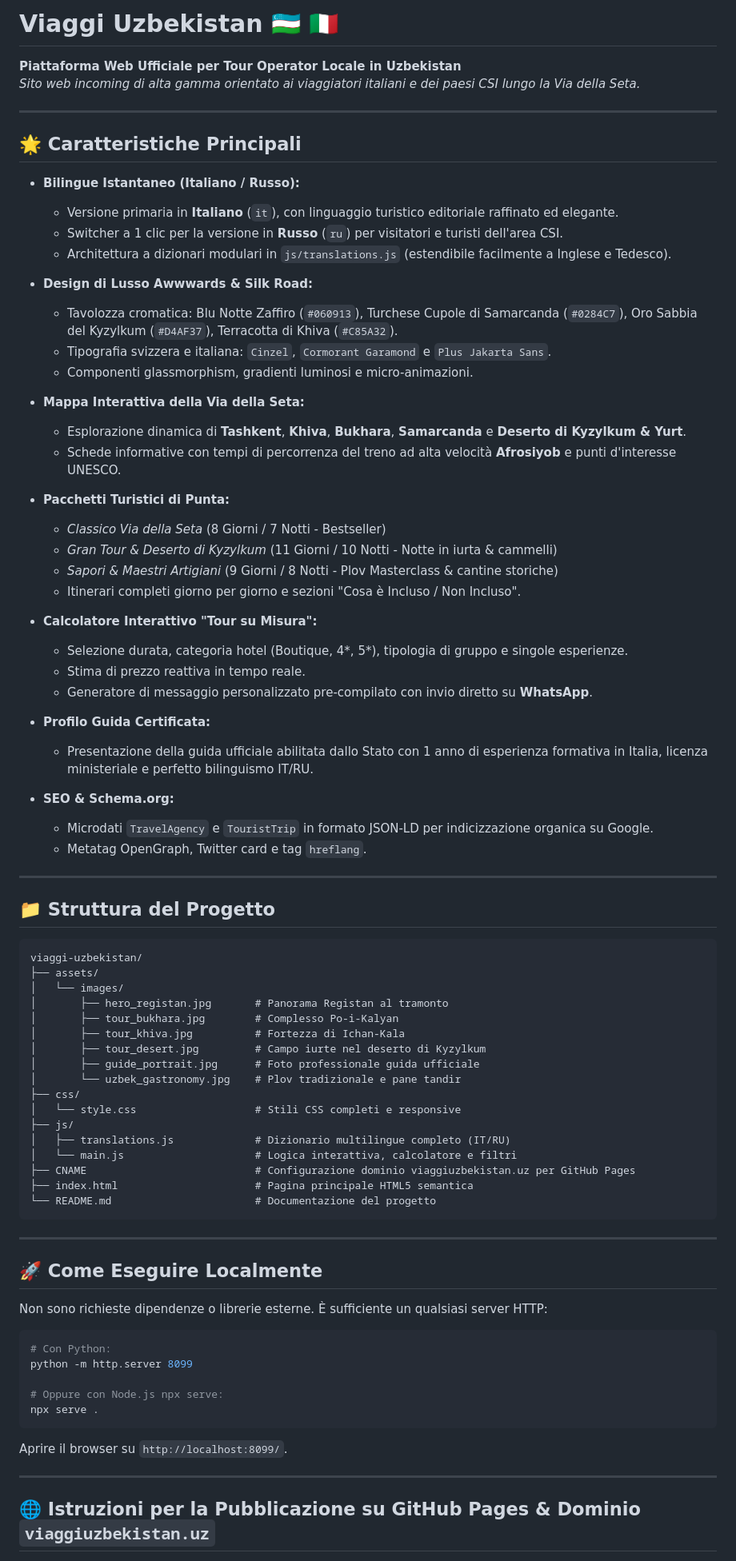
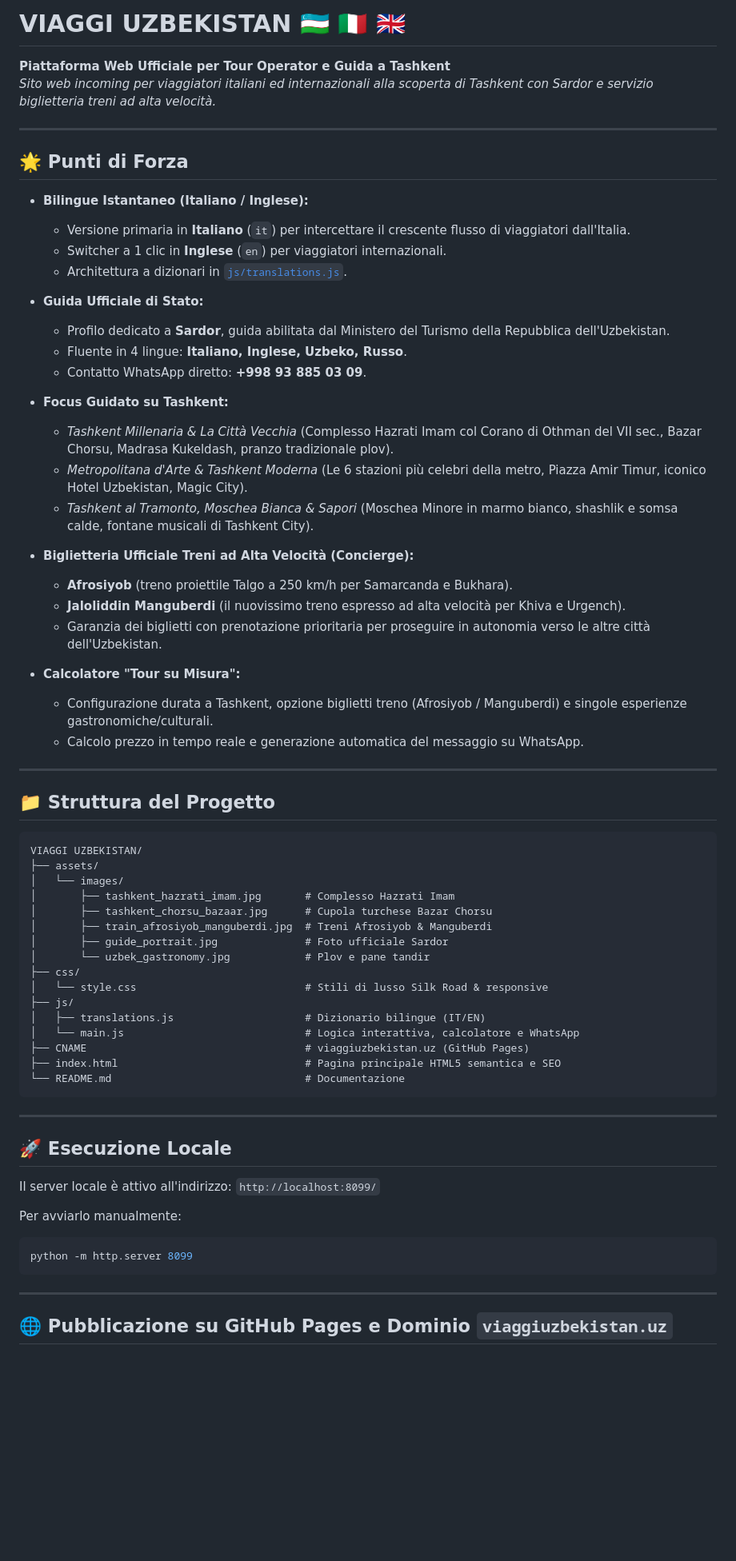
Before and after one commit to anvarelecant-ui/viaggi-uzbekistan, a Markdown page: README.md, the part around one of its changes. Shown at 80% size. GitHub-like rendering; blank space fills up the shorter version.

Commit message:
Update README with VIAGGI UZBEKISTAN documentation

````diff
--- a/README.md
+++ b/README.md
@@ -1,85 +1,72 @@
-# Viaggi Uzbekistan 🇺🇿 🇮🇹
+# VIAGGI UZBEKISTAN 🇺🇿 🇮🇹 🇬🇧
 
-**Piattaforma Web Ufficiale per Tour Operator Locale in Uzbekistan**
-*Sito web incoming di alta gamma orientato ai viaggiatori italiani e dei paesi CSI lungo la Via della Seta.*
+**Piattaforma Web Ufficiale per Tour Operator e Guida a Tashkent**
+*Sito web incoming per viaggiatori italiani ed internazionali alla scoperta di Tashkent con Sardor e servizio biglietteria treni ad alta velocità.*
 
 ---
 
-## 🌟 Caratteristiche Principali
+## 🌟 Punti di Forza
 
-- **Bilingue Istantaneo (Italiano / Russo):**
-  - Versione primaria in **Italiano** (`it`), con linguaggio turistico editoriale raffinato ed elegante.
-  - Switcher a 1 clic per la versione in **Russo** (`ru`) per visitatori e turisti dell'area CSI.
-  - Architettura a dizionari modulari in `js/translations.js` (estendibile facilmente a Inglese e Tedesco).
+- **Bilingue Istantaneo (Italiano / Inglese):**
+  - Versione primaria in **Italiano** (`it`) per intercettare il crescente flusso di viaggiatori dall'Italia.
+  - Switcher a 1 clic in **Inglese** (`en`) per viaggiatori internazionali.
+  - Architettura a dizionari in [`js/translations.js`](file:///d:/Agents/VIAGGI%20UZBEKISTAN/js/translations.js).
 
-- **Design di Lusso Awwwards & Silk Road:**
-  - Tavolozza cromatica: Blu Notte Zaffiro (`#060913`), Turchese Cupole di Samarcanda (`#0284C7`), Oro Sabbia del Kyzylkum (`#D4AF37`), Terracotta di Khiva (`#C85A32`).
-  - Tipografia svizzera e italiana: `Cinzel`, `Cormorant Garamond` e `Plus Jakarta Sans`.
-  - Componenti glassmorphism, gradienti luminosi e micro-animazioni.
+- **Guida Ufficiale di Stato:**
+  - Profilo dedicato a **Sardor**, guida abilitata dal Ministero del Turismo della Repubblica dell'Uzbekistan.
+  - Fluente in 4 lingue: **Italiano, Inglese, Uzbeko, Russo**.
+  - Contatto WhatsApp diretto: **+998 93 885 03 09**.
 
-- **Mappa Interattiva della Via della Seta:**
-  - Esplorazione dinamica di **Tashkent**, **Khiva**, **Bukhara**, **Samarcanda** e **Deserto di Kyzylkum & Yurt**.
-  - Schede informative con tempi di percorrenza del treno ad alta velocità **Afrosiyob** e punti d'interesse UNESCO.
+- **Focus Guidato su Tashkent:**
+  - *Tashkent Millenaria & La Città Vecchia* (Complesso Hazrati Imam col Corano di Othman del VII sec., Bazar Chorsu, Madrasa Kukeldash, pranzo tradizionale plov).
+  - *Metropolitana d'Arte & Tashkent Moderna* (Le 6 stazioni più celebri della metro, Piazza Amir Timur, iconico Hotel Uzbekistan, Magic City).
+  - *Tashkent al Tramonto, Moschea Bianca & Sapori* (Moschea Minore in marmo bianco, shashlik e somsa calde, fontane musicali di Tashkent City).
 
-- **Pacchetti Turistici di Punta:**
-  - *Classico Via della Seta* (8 Giorni / 7 Notti - Bestseller)
-  - *Gran Tour & Deserto di Kyzylkum* (11 Giorni / 10 Notti - Notte in iurta & cammelli)
-  - *Sapori & Maestri Artigiani* (9 Giorni / 8 Notti - Plov Masterclass & cantine storiche)
-  - Itinerari completi giorno per giorno e sezioni "Cosa è Incluso / Non Incluso".
+- **Biglietteria Ufficiale Treni ad Alta Velocità (Concierge):**
+  - **Afrosiyob** (treno proiettile Talgo a 250 km/h per Samarcanda e Bukhara).
+  - **Jaloliddin Manguberdi** (il nuovissimo treno espresso ad alta velocità per Khiva e Urgench).
+  - Garanzia dei biglietti con prenotazione prioritaria per proseguire in autonomia verso le altre città dell'Uzbekistan.
 
-- **Calcolatore Interattivo "Tour su Misura":**
-  - Selezione durata, categoria hotel (Boutique, 4*, 5*), tipologia di gruppo e singole esperienze.
-  - Stima di prezzo reattiva in tempo reale.
-  - Generatore di messaggio personalizzato pre-compilato con invio diretto su **WhatsApp**.
-
-- **Profilo Guida Certificata:**
-  - Presentazione della guida ufficiale abilitata dallo Stato con 1 anno di esperienza formativa in Italia, licenza ministeriale e perfetto bilinguismo IT/RU.
-
-- **SEO & Schema.org:**
-  - Microdati `TravelAgency` e `TouristTrip` in formato JSON-LD per indicizzazione organica su Google.
-  - Metatag OpenGraph, Twitter card e tag `hreflang`.
+- **Calcolatore "Tour su Misura":**
+  - Configurazione durata a Tashkent, opzione biglietti treno (Afrosiyob / Manguberdi) e singole esperienze gastronomiche/culturali.
+  - Calcolo prezzo in tempo reale e generazione automatica del messaggio su WhatsApp.
 
 ---
 
 ## 📁 Struttura del Progetto
 
 ```
-viaggi-uzbekistan/
+VIAGGI UZBEKISTAN/
 ├── assets/
 │   └── images/
-│       ├── hero_registan.jpg       # Panorama Registan al tramonto
-│       ├── tour_bukhara.jpg        # Complesso Po-i-Kalyan
-│       ├── tour_khiva.jpg          # Fortezza di Ichan-Kala
-│       ├── tour_desert.jpg         # Campo iurte nel deserto di Kyzylkum
-│       ├── guide_portrait.jpg      # Foto professionale guida ufficiale
-│       └── uzbek_gastronomy.jpg    # Plov tradizionale e pane tandir
+│       ├── tashkent_hazrati_imam.jpg       # Complesso Hazrati Imam
+│       ├── tashkent_chorsu_bazaar.jpg      # Cupola turchese Bazar Chorsu
+│       ├── train_afrosiyob_manguberdi.jpg  # Treni Afrosiyob & Manguberdi
+│       ├── guide_portrait.jpg              # Foto ufficiale Sardor
+│       └── uzbek_gastronomy.jpg            # Plov e pane tandir
 ├── css/
-│   └── style.css                   # Stili CSS completi e responsive
+│   └── style.css                           # Stili di lusso Silk Road & responsive
 ├── js/
-│   ├── translations.js             # Dizionario multilingue completo (IT/RU)
-│   └── main.js                     # Logica interattiva, calcolatore e filtri
-├── CNAME                           # Configurazione dominio viaggiuzbekistan.uz per GitHub Pages
-├── index.html                      # Pagina principale HTML5 semantica
-└── README.md                       # Documentazione del progetto
+│   ├── translations.js                     # Dizionario bilingue (IT/EN)
+│   └── main.js                             # Logica interattiva, calcolatore e WhatsApp
+├── CNAME                                   # viaggiuzbekistan.uz (GitHub Pages)
+├── index.html                              # Pagina principale HTML5 semantica e SEO
+└── README.md                               # Documentazione
 ```
 
 ---
 
-## 🚀 Come Eseguire Localmente
+## 🚀 Esecuzione Locale
 
-Non sono richieste dipendenze o librerie esterne. È sufficiente un qualsiasi server HTTP:
+Il server locale è attivo all'indirizzo:
+`http://localhost:8099/`
 
+Per avviarlo manualmente:
 ```bash
-# Con Python:
 python -m http.server 8099
-
-# Oppure con Node.js npx serve:
-npx serve .
 ```
-
-Aprire il browser su `http://localhost:8099/`.
 
 ---
 
-## 🌐 Istruzioni per la Pubblicazione su GitHub Pages & Dominio `viaggiuzbekistan.uz`
+## 🌐 Pubblicazione su GitHub Pages e Dominio `viaggiuzbekistan.uz`
 
````
Also changed, not shown: other parts of README.md (+13 -16 lines).
